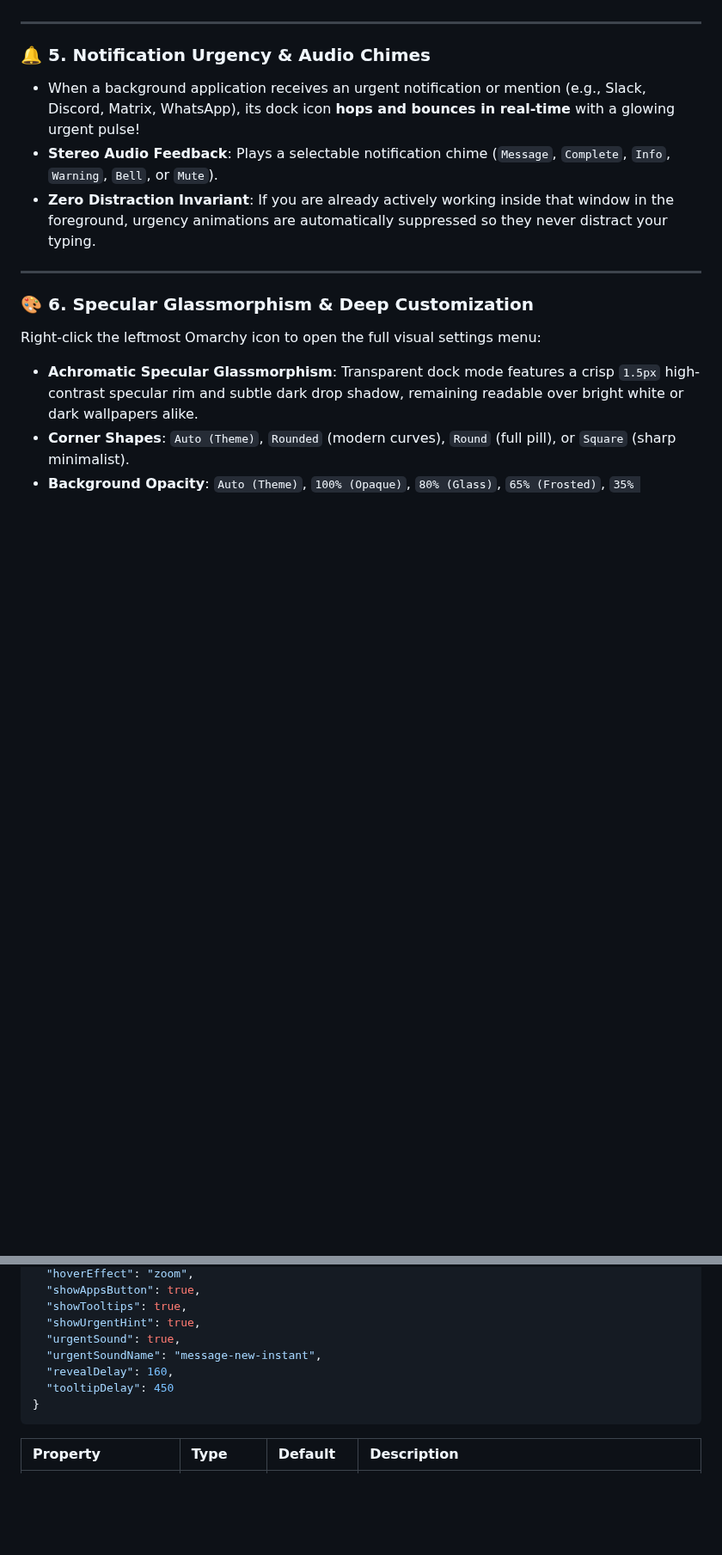
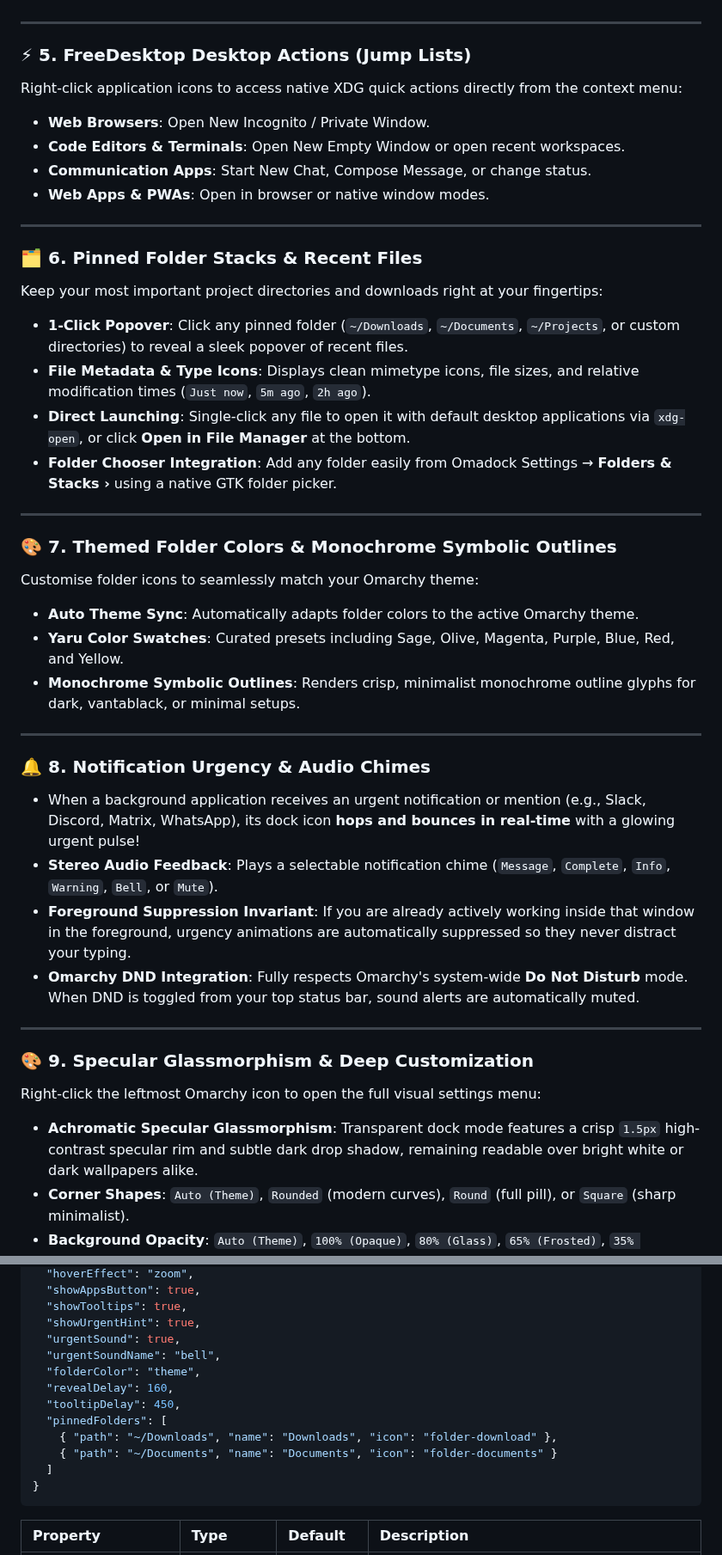
Before and after one commit to thepathless/omadock, a Markdown page: README.md, 2 parts joined by grey strips. Shown at 86% size. GitHub-like rendering; blank space fills up the shorter version.

````diff
--- a/README.md
+++ b/README.md
@@ -121,14 +121,41 @@ When an app has multiple windows open (or some are minimized):
 
 ---
 
-### 🔔 5. Notification Urgency & Audio Chimes
-- When a background application receives an urgent notification or mention (e.g., Slack, Discord, Matrix, WhatsApp), its dock icon **hops and bounces in real-time** with a glowing urgent pulse!
-- **Stereo Audio Feedback**: Plays a selectable notification chime (`Message`, `Complete`, `Info`, `Warning`, `Bell`, or `Mute`).
-- **Zero Distraction Invariant**: If you are already actively working inside that window in the foreground, urgency animations are automatically suppressed so they never distract your typing.
+### ⚡ 5. FreeDesktop Desktop Actions (Jump Lists)
+Right-click application icons to access native XDG quick actions directly from the context menu:
+- **Web Browsers**: Open New Incognito / Private Window.
+- **Code Editors & Terminals**: Open New Empty Window or open recent workspaces.
+- **Communication Apps**: Start New Chat, Compose Message, or change status.
+- **Web Apps & PWAs**: Open in browser or native window modes.
 
 ---
 
-### 🎨 6. Specular Glassmorphism & Deep Customization
+### 🗂️ 6. Pinned Folder Stacks & Recent Files
+Keep your most important project directories and downloads right at your fingertips:
+- **1-Click Popover**: Click any pinned folder (`~/Downloads`, `~/Documents`, `~/Projects`, or custom directories) to reveal a sleek popover of recent files.
+- **File Metadata & Type Icons**: Displays clean mimetype icons, file sizes, and relative modification times (`Just now`, `5m ago`, `2h ago`).
+- **Direct Launching**: Single-click any file to open it with default desktop applications via `xdg-open`, or click **Open in File Manager** at the bottom.
+- **Folder Chooser Integration**: Add any folder easily from Omadock Settings → **Folders & Stacks ›** using a native GTK folder picker.
+
+---
+
+### 🎨 7. Themed Folder Colors & Monochrome Symbolic Outlines
+Customise folder icons to seamlessly match your Omarchy theme:
+- **Auto Theme Sync**: Automatically adapts folder colors to the active Omarchy theme.
+- **Yaru Color Swatches**: Curated presets including Sage, Olive, Magenta, Purple, Blue, Red, and Yellow.
+- **Monochrome Symbolic Outlines**: Renders crisp, minimalist monochrome outline glyphs for dark, vantablack, or minimal setups.
+
+---
+
+### 🔔 8. Notification Urgency & Audio Chimes
+- When a background application receives an urgent notification or mention (e.g., Slack, Discord, Matrix, WhatsApp), its dock icon **hops and bounces in real-time** with a glowing urgent pulse!
+- **Stereo Audio Feedback**: Plays a selectable notification chime (`Message`, `Complete`, `Info`, `Warning`, `Bell`, or `Mute`).
+- **Foreground Suppression Invariant**: If you are already actively working inside that window in the foreground, urgency animations are automatically suppressed so they never distract your typing.
+- **Omarchy DND Integration**: Fully respects Omarchy's system-wide **Do Not Disturb** mode. When DND is toggled from your top status bar, sound alerts are automatically muted.
+
+---
+
+### 🎨 9. Specular Glassmorphism & Deep Customization
 Right-click the leftmost Omarchy icon to open the full visual settings menu:
 
 - **Achromatic Specular Glassmorphism**: Transparent dock mode features a crisp `1.5px` high-contrast specular rim and subtle dark drop shadow, remaining readable over bright white or dark wallpapers alike.
@@ -198,9 +229,14 @@ All settings can be adjusted graphically via the right-click menu or edited dire
   "showTooltips": true,
   "showUrgentHint": true,
   "urgentSound": true,
-  "urgentSoundName": "message-new-instant",
+  "urgentSoundName": "bell",
+  "folderColor": "theme",
   "revealDelay": 160,
-  "tooltipDelay": 450
+  "tooltipDelay": 450,
+  "pinnedFolders": [
+    { "path": "~/Downloads", "name": "Downloads", "icon": "folder-download" },
+    { "path": "~/Documents", "name": "Documents", "icon": "folder-documents" }
+  ]
 }
 ```
 
````
Also changed, not shown: other parts of README.md (+32 -24 lines), assets/preview-dock.png, assets/preview-settings-5.png (added), 5 other files.
